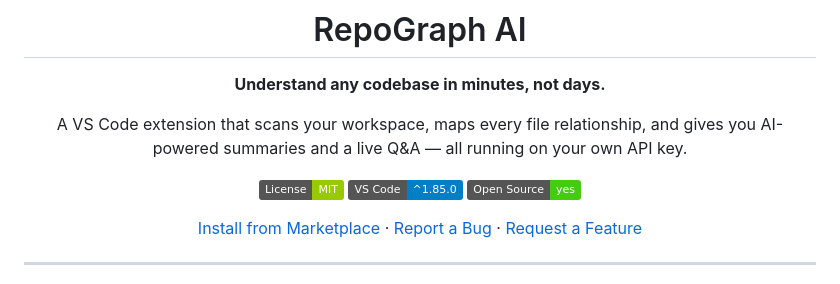
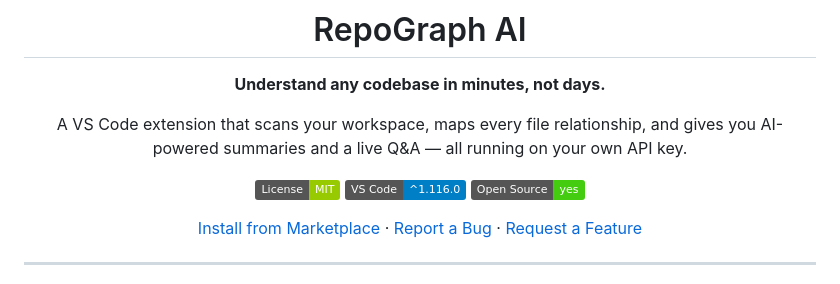
Before and after one commit to hermanyhho/wayfinder, a Markdown page: README.md, the part around the change. Drawn GitHub-style; badges without logos.

Commit message:
Updating the version of vs code in readme file

```diff
--- a/README.md
+++ b/README.md
@@ -9,7 +9,7 @@
 A VS Code extension that scans your workspace, maps every file relationship, and gives you AI-powered summaries and a live Q&A — all running on your own API key.
 
 [![License: MIT](https://img.shields.io/badge/License-MIT-green.svg)](LICENSE)
-[![VS Code](https://img.shields.io/badge/VS%20Code-%5E1.85.0-blue)](https://marketplace.visualstudio.com/items?itemName=repograph.repograph-ai)
+[![VS Code](https://img.shields.io/badge/VS%20Code-%5E1.116.0-blue)](https://marketplace.visualstudio.com/items?itemName=repograph.repograph-ai)
 [![Open Source](https://img.shields.io/badge/Open%20Source-yes-brightgreen)](https://github.com/your-username/repograph-ai)
 
 [Install from Marketplace](#installation) · [Report a Bug](https://github.com/your-username/repograph-ai/issues) · [Request a Feature](https://github.com/your-username/repograph-ai/issues)
```
